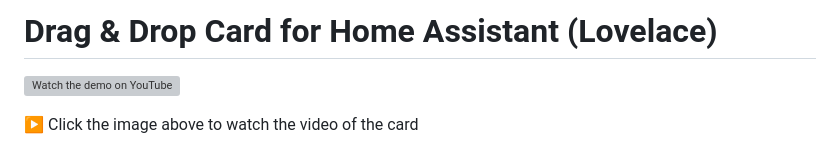
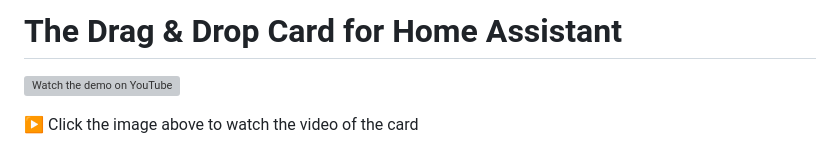
Before and after one commit to Prosono/Drag-And-Drop-Card, a Markdown page: README.md, the part around the change. Drawn GitHub-style; grey boxes are pictures that could not be loaded.

```diff
--- a/README.md
+++ b/README.md
@@ -1,4 +1,4 @@
-# Drag & Drop Card for Home Assistant (Lovelace)
+# The Drag & Drop Card for Home Assistant
 
 [![Watch the demo on YouTube](https://img.youtube.com/vi/__4U081hwtM/maxresdefault.jpg)](https://www.youtube.com/watch?v=__4U081hwtM)
 
```
